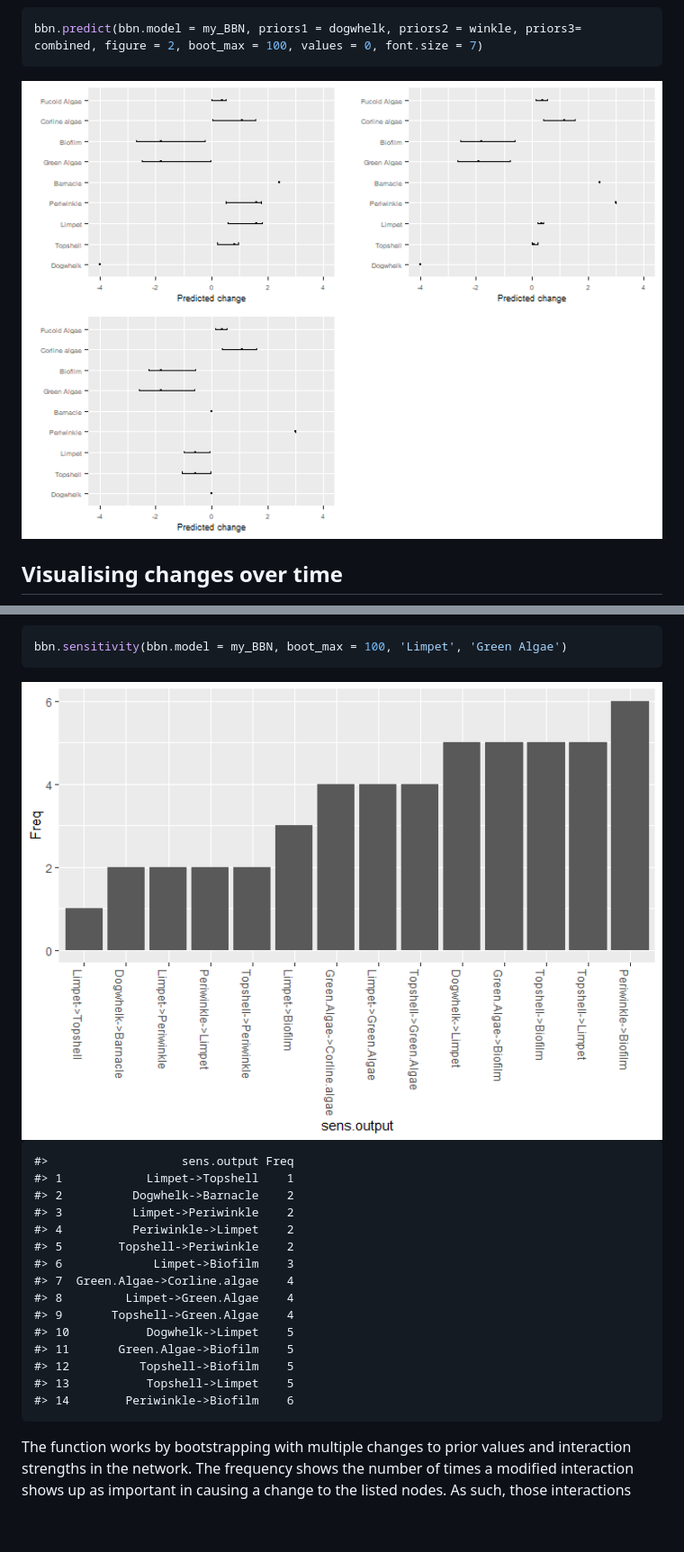
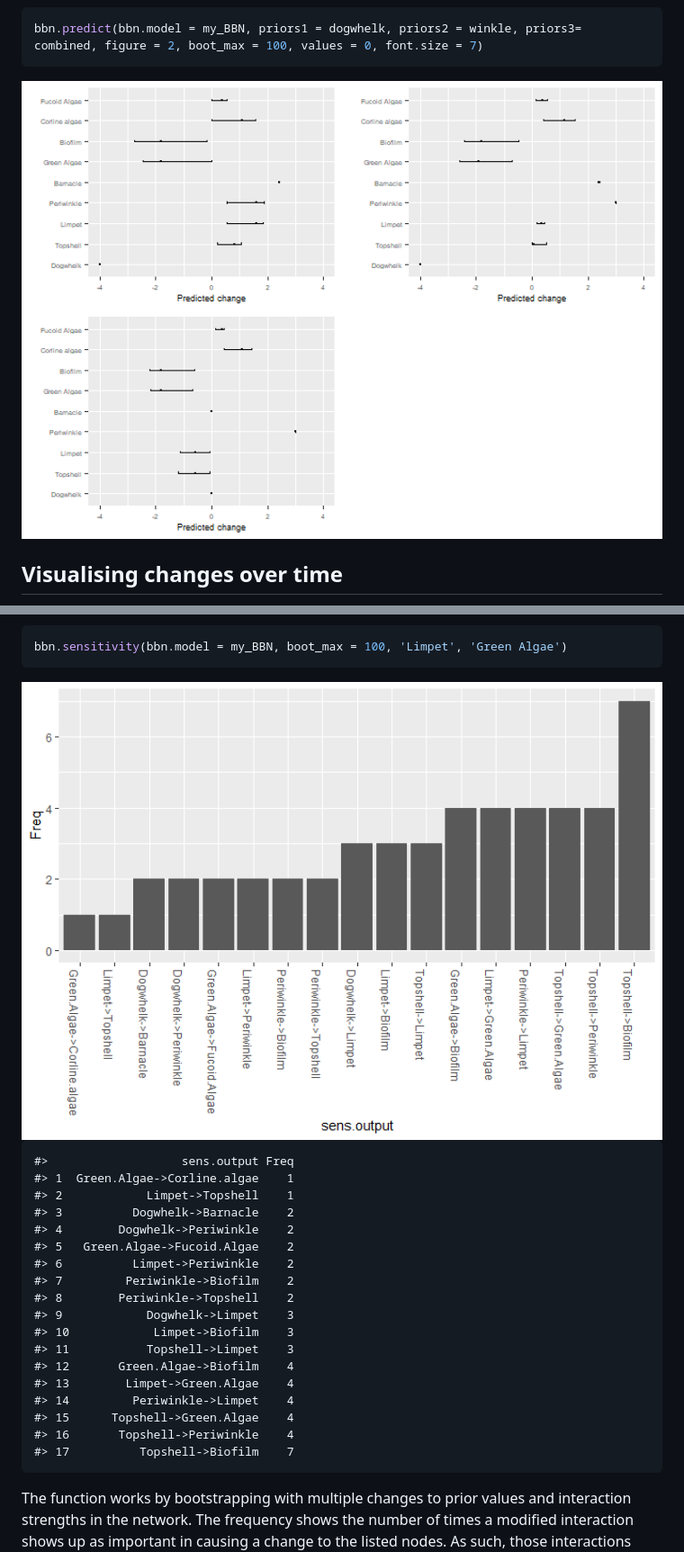
Before and after one commit to vda1r22/bbnet, a Markdown page: README.md, 2 parts joined by grey strips. Shown: that part at 90% size. Rendered like a GitHub page; pictures changed too: man/figures/README-unnamed-chunk-5-1.png, man/figures/README-unnamed-chunk-8-1.png; blank space fills up the shorter version.

Commit message:
May 2024

```diff
--- a/README.md
+++ b/README.md
@@ -520,20 +518,23 @@ bbn.sensitivity(bbn.model = my_BBN, boot_max = 100, 'Limpet', 'Green Algae')
 <img src="man/figures/README-unnamed-chunk-8-1.png" width="100%" />
 
     #>                   sens.output Freq
-    #> 1            Limpet->Topshell    1
-    #> 2          Dogwhelk->Barnacle    2
-    #> 3          Limpet->Periwinkle    2
-    #> 4          Periwinkle->Limpet    2
-    #> 5        Topshell->Periwinkle    2
-    #> 6             Limpet->Biofilm    3
-    #> 7  Green.Algae->Corline.algae    4
-    #> 8         Limpet->Green.Algae    4
-    #> 9       Topshell->Green.Algae    4
-    #> 10           Dogwhelk->Limpet    5
-    #> 11       Green.Algae->Biofilm    5
-    #> 12          Topshell->Biofilm    5
-    #> 13           Topshell->Limpet    5
-    #> 14        Periwinkle->Biofilm    6
+    #> 1  Green.Algae->Corline.algae    1
+    #> 2            Limpet->Topshell    1
+    #> 3          Dogwhelk->Barnacle    2
+    #> 4        Dogwhelk->Periwinkle    2
+    #> 5   Green.Algae->Fucoid.Algae    2
+    #> 6          Limpet->Periwinkle    2
+    #> 7         Periwinkle->Biofilm    2
+    #> 8        Periwinkle->Topshell    2
+    #> 9            Dogwhelk->Limpet    3
+    #> 10            Limpet->Biofilm    3
+    #> 11           Topshell->Limpet    3
+    #> 12       Green.Algae->Biofilm    4
+    #> 13        Limpet->Green.Algae    4
+    #> 14         Periwinkle->Limpet    4
+    #> 15      Topshell->Green.Algae    4
+    #> 16       Topshell->Periwinkle    4
+    #> 17          Topshell->Biofilm    7
 
 The function works by bootstrapping with multiple changes to prior
 values and interaction strengths in the network. The frequency shows the
```
Also changed, not shown: other parts of README.md (+0 -2 lines), man/figures/README-unnamed-chunk-10-3.png, 2 other files.
